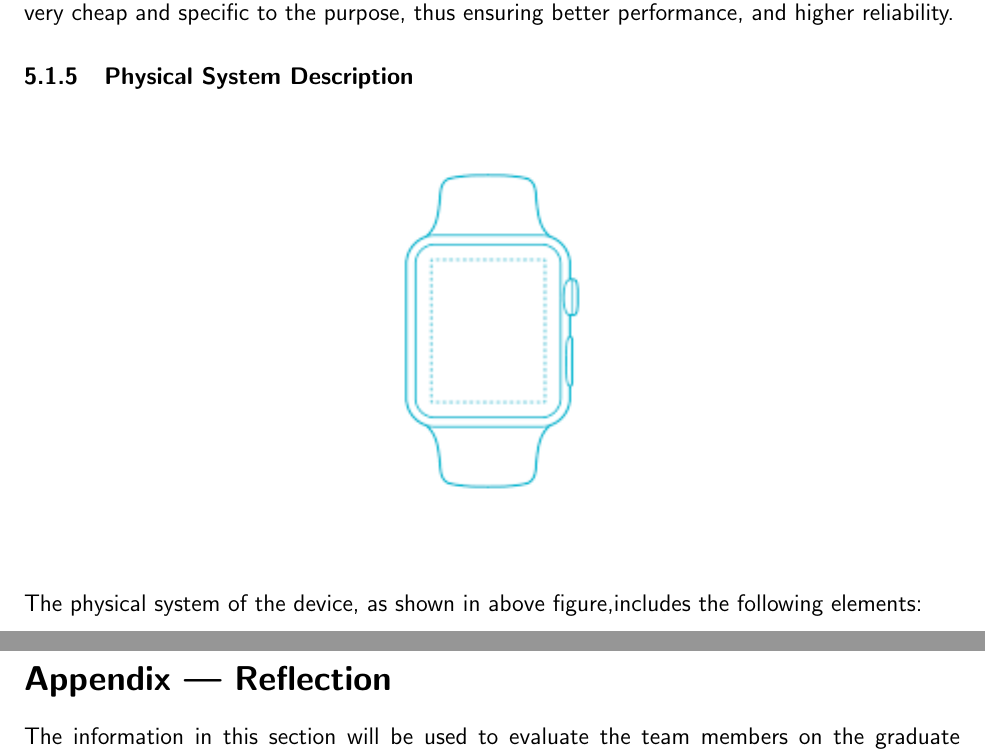
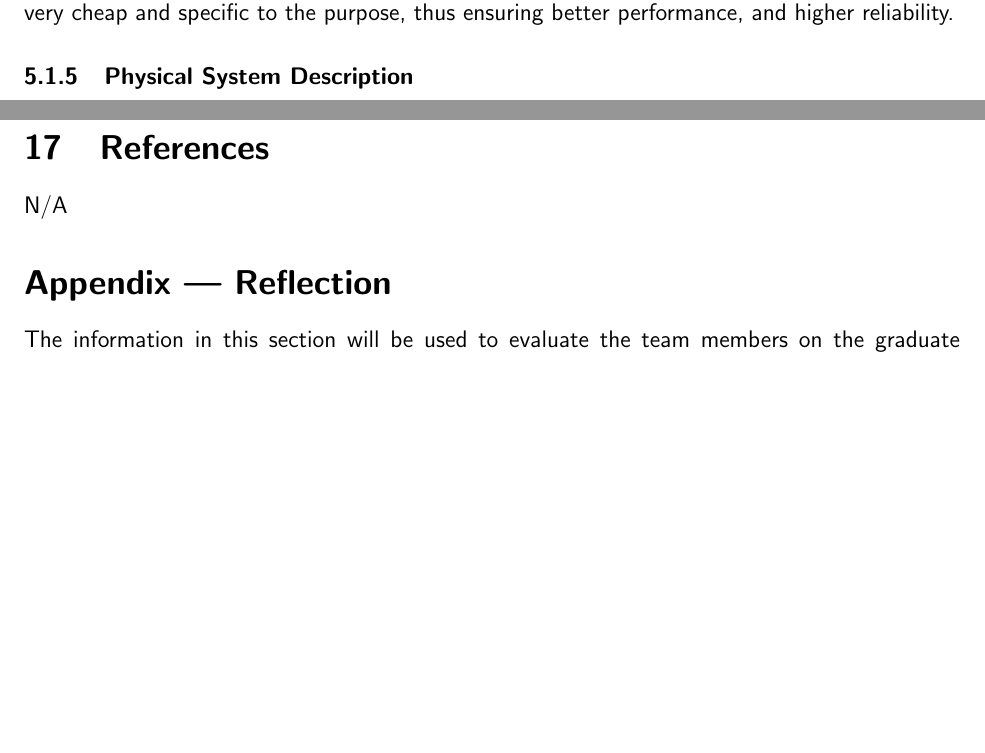
Before and after one commit to zakerl/Capstone_Project, a LaTeX document (docs/SRS/SRS.tex): two parts of pages 15 and 31 of 31, joined at a grey line, cut so that both start at the same text, the shorter picture padded with empty space. Compiled offline with pdfLaTeX.

Commit message:
+Added even more features from the rubric.

```diff
--- a/docs/SRS/SRS.tex
+++ b/docs/SRS/SRS.tex
@@ -501,10 +501,7 @@ to be owning a phone which could add to the total expenses. The device that we w
 It will be very cheap and specific to the purpose, thus ensuring better performance, and higher reliability.
 \subsubsection{Physical System Description} \label{sec_phySystDescrip}
 
-\begin{center}
-	\includegraphics[]{watch.png}
-\end{center}
-The physical system of the device, as shown in above figure,includes the following elements:
+
 
 \begin{itemize}
 
@@ -1035,7 +1032,8 @@ The following explains the states presented in the above Finite State Machine:
 \newpage
 
 
-
+\section{References}
+N/A
 %\bibliographystyle {plainnat}
 %\bibliography {../../refs/References}
 
```
Also changed, not shown: docs/SRS/SRS.pdf, docs/SRS/SRS.tex (2 more changed lines).
